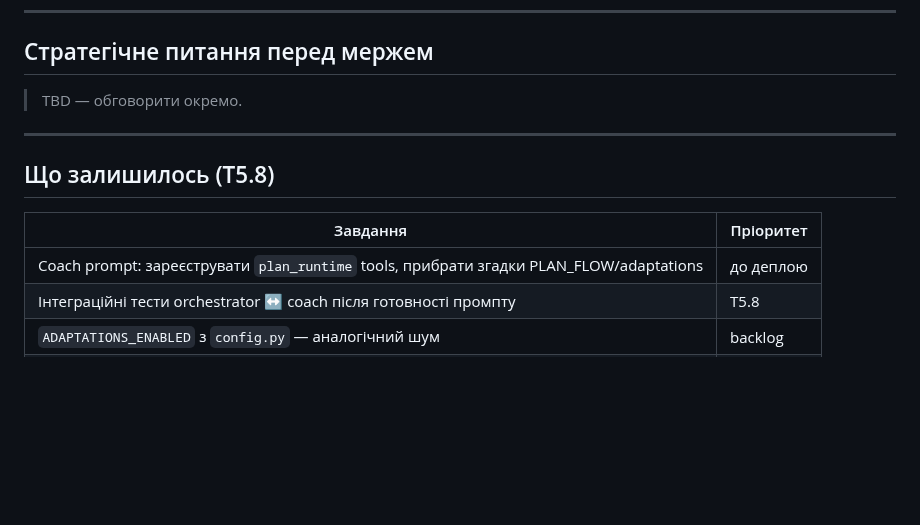
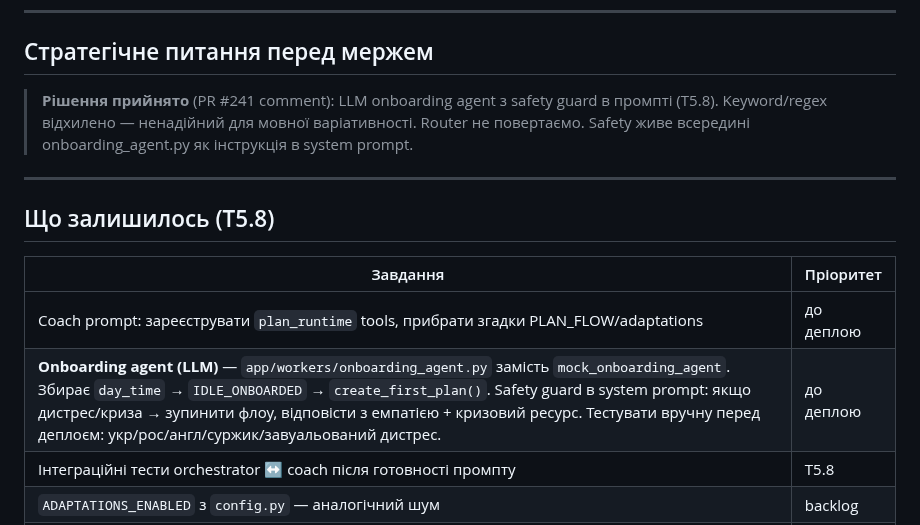
Before and after one commit to baracuda3612/Love-Yourself-AI-Caring-Bot, a Markdown page: docs/changelog/T5.7_diff_review.md, the part around the change. Drawn GitHub-style; blank space fills up the shorter version.

Commit message:
docs: update T5.7 diff — safety decision + onboarding agent backlog
Co-Authored-By: Claude Sonnet 4.6 <noreply@anthropic.com>

```diff
--- a/docs/changelog/T5.7_diff_review.md
+++ b/docs/changelog/T5.7_diff_review.md
@@ -183,7 +183,7 @@ rg "call_router|cognitive_route_message|target_agent|log_router_decision|ai_rout
 
 ## Стратегічне питання перед мержем
 
-> TBD — обговорити окремо.
+> **Рішення прийнято** (PR #241 comment): LLM onboarding agent з safety guard в промпті (T5.8). Keyword/regex відхилено — ненадійний для мовної варіативності. Router не повертаємо. Safety живе всередині onboarding_agent.py як інструкція в system prompt.
 
 ---
 
@@ -192,6 +192,7 @@ rg "call_router|cognitive_route_message|target_agent|log_router_decision|ai_rout
 | Завдання | Пріоритет |
 |----------|-----------|
 | Coach prompt: зареєструвати `plan_runtime` tools, прибрати згадки PLAN_FLOW/adaptations | до деплою |
+| **Onboarding agent (LLM)** — `app/workers/onboarding_agent.py` замість `mock_onboarding_agent`. Збирає `day_time` → `IDLE_ONBOARDED` → `create_first_plan()`. Safety guard в system prompt: якщо дистрес/криза → зупинити флоу, відповісти з емпатією + кризовий ресурс. Тестувати вручну перед деплоєм: укр/рос/англ/суржик/завуальований дистрес. | до деплою |
 | Інтеграційні тести orchestrator ↔ coach після готовності промпту | T5.8 |
 | `ADAPTATIONS_ENABLED` з `config.py` — аналогічний шум | backlog |
 | `had_adaptations`/`adaptation_count` з `CompletionMetrics` | backlog |
```
